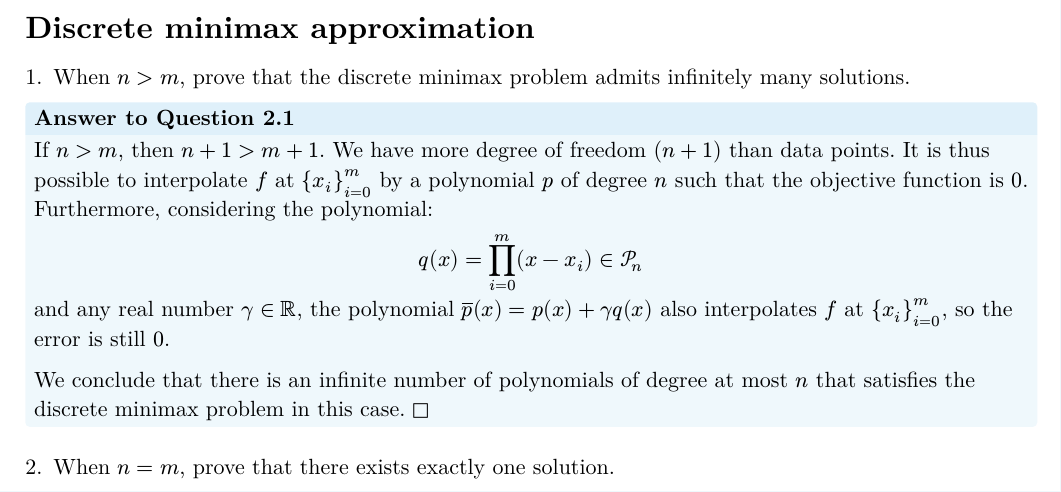
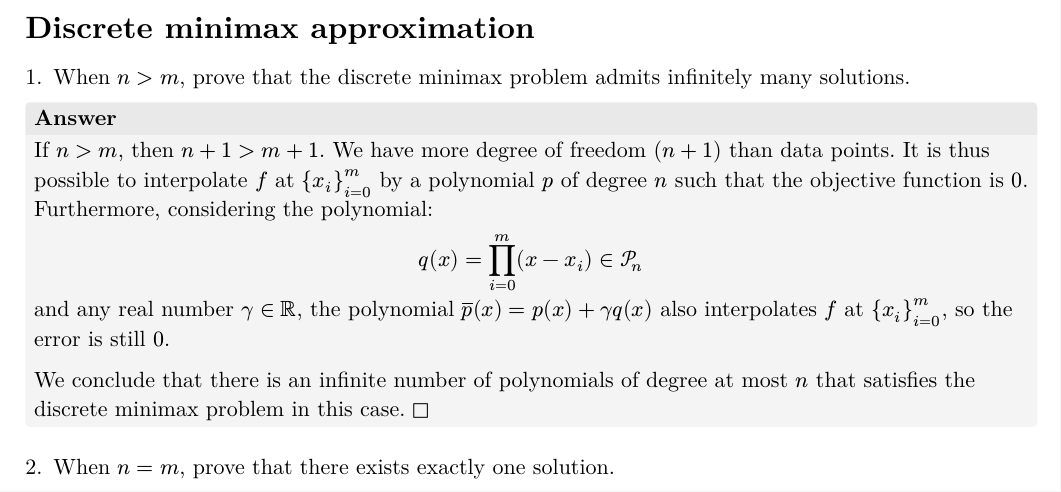
Before and after one commit to AhouLucas/linma2171-homeworks, a Typst document (HW 4/report/hw4.typ): part of page 2 of 3, cut so that both start at the same text. The pictures show the PDF file HW 4/report/hw4.pdf that the author committed with the source.

Commit message:
fixed wrong title in answer box in report

```diff
--- a/HW 4/report/hw4.typ
+++ b/HW 4/report/hw4.typ
@@ -28,7 +29,7 @@
 
 1. When $n > m$, prove that the discrete minimax problem admits infinitely many solutions.
 
-#answer(title: "Answer to Question 2.1", fill-header: ans-color)[
+#answer(title: "Answer", fill-header: ans-color)[
   If $n > m$, then $n+1 > m+1$. We have more degree of freedom ($n+1$) than data points. It is thus possible to interpolate $f$ at ${x_i}_(i=0)^(m)$ by a polynomial $p$ of degree $n$ such that the objective function is $0$. Furthermore, considering the polynomial:
 
   $ q(x) = product_(i=0)^(m) (x - x_i) in cal(P)_n $
@@ -42,7 +43,7 @@
 
 2. When $n = m$, prove that there exists exactly one solution.
 
-#answer(title: "Answer to Question 2.1", fill-header: ans-color)[
+#answer(title: "Answer", fill-header: ans-color)[
   The reasoning is similar to the previous case. However, when $n = m$, the polynomial which interpolates $f$ at ${x_i}_(i=0)^(m)$ is unique. To show that this polynomial is indeed the unique solution, let's consider any polynomial $q in cal(P)_n$ with $q != p$. Then, $exists x_i$ such that $q(x_i) != p(x_i)$. This implies that, at this $x_i$, $|f(x_i) - q(x_i)| > 0$ and thus :
 
   $ max_(i = 0, dots, m) |f(x_i) - q(x_i)| > 0 $
```
Also changed, not shown: HW 4/report/hw4.pdf, HW 4/report/hw4.typ (3 more changed lines).
